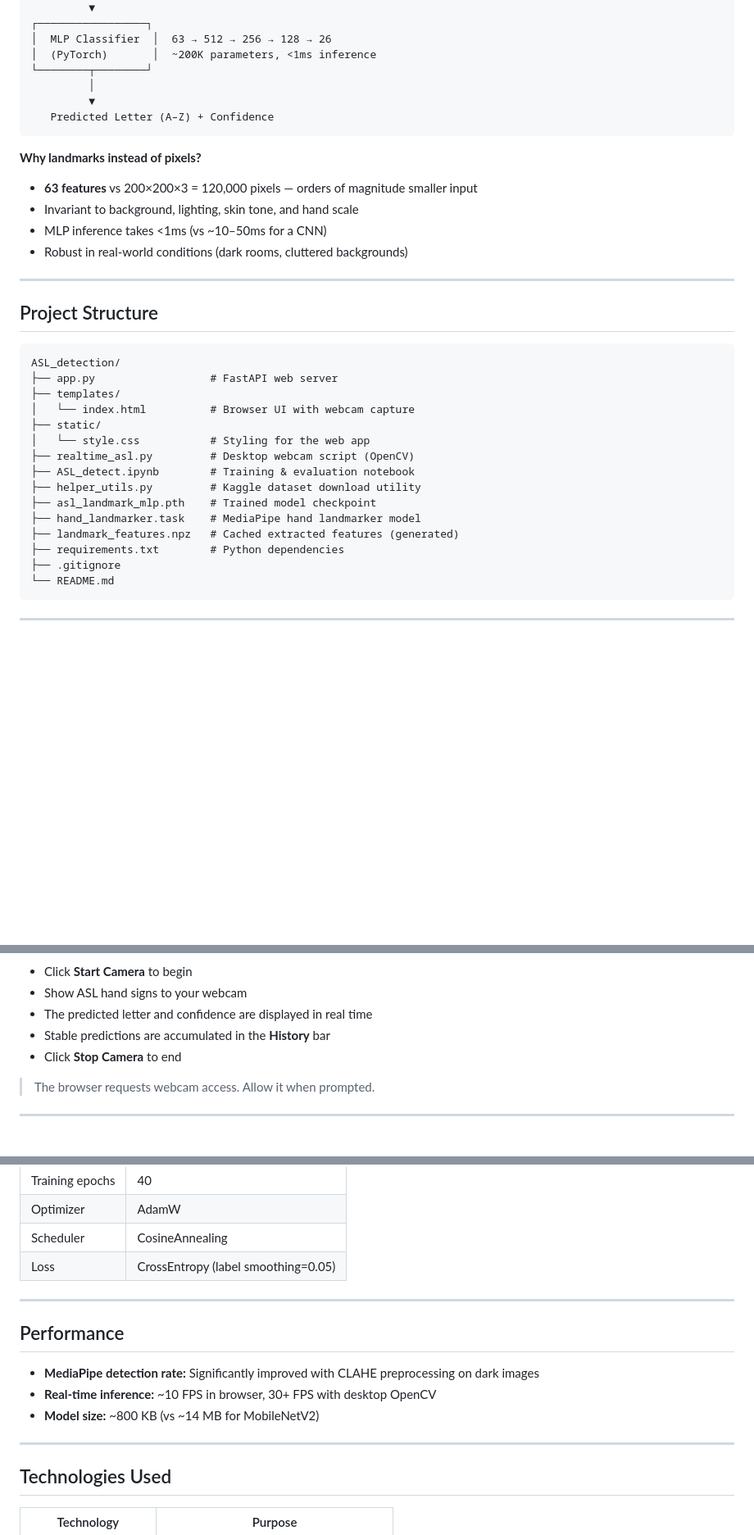
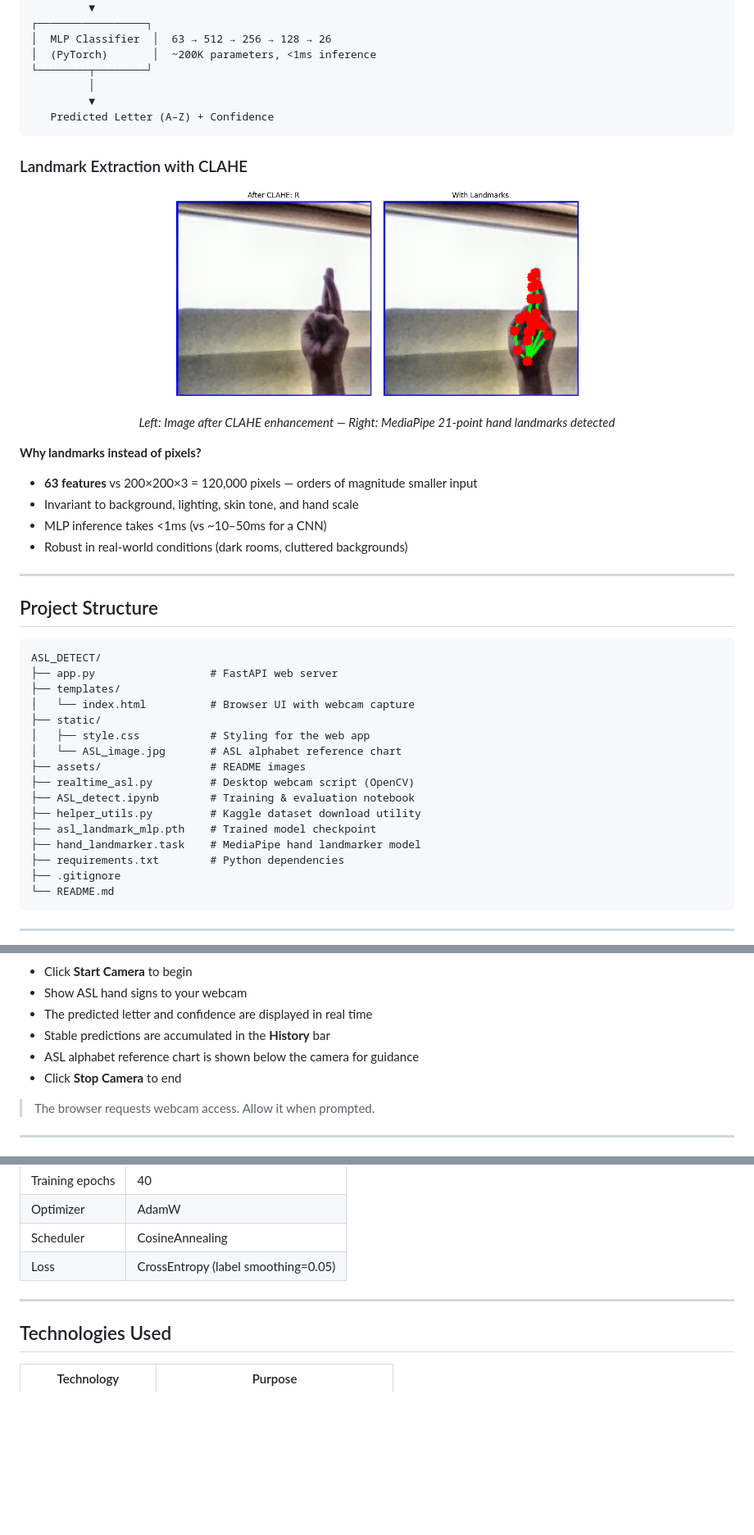
Before and after one commit to nando0307/ASL_DETECT, a Markdown page: README.md, 3 parts joined by grey strips. Shown at 82% size. Rendered like a GitHub page; pictures changed too: assets/output.png (added); blank space fills up the shorter version.

````diff
--- a/README.md
+++ b/README.md
@@ -64,6 +102,14 @@ Webcam Frame
    Predicted Letter (A–Z) + Confidence
 ```
 
+### Landmark Extraction with CLAHE
+
+<p align="center">
+  <img src="assets/output.png" alt="CLAHE preprocessing and landmark detection" width="500">
+</p>
+
+<p align="center"><em>Left: Image after CLAHE enhancement — Right: MediaPipe 21-point hand landmarks detected</em></p>
+
 **Why landmarks instead of pixels?**
 - **63 features** vs 200×200×3 = 120,000 pixels — orders of magnitude smaller input
 - Invariant to background, lighting, skin tone, and hand scale
@@ -75,18 +121,19 @@ Webcam Frame
 ## Project Structure
 
 ```
-ASL_detection/
+ASL_DETECT/
 ├── app.py                  # FastAPI web server
 ├── templates/
 │   └── index.html          # Browser UI with webcam capture
 ├── static/
-│   └── style.css           # Styling for the web app
+│   ├── style.css           # Styling for the web app
+│   └── ASL_image.jpg       # ASL alphabet reference chart
+├── assets/                 # README images
 ├── realtime_asl.py         # Desktop webcam script (OpenCV)
 ├── ASL_detect.ipynb        # Training & evaluation notebook
 ├── helper_utils.py         # Kaggle dataset download utility
 ├── asl_landmark_mlp.pth    # Trained model checkpoint
 ├── hand_landmarker.task    # MediaPipe hand landmarker model
-├── landmark_features.npz   # Cached extracted features (generated)
 ├── requirements.txt        # Python dependencies
 ├── .gitignore
 └── README.md
@@ -200,6 +279,7 @@ Then open **http://localhost:8000** in your browser.
 - Show ASL hand signs to your webcam
 - The predicted letter and confidence are displayed in real time
 - Stable predictions are accumulated in the **History** bar
+- ASL alphabet reference chart is shown below the camera for guidance
 - Click **Stop Camera** to end
 
 > The browser requests webcam access. Allow it when prompted.
@@ -282,14 +362,6 @@ LandmarkMLP(
 
 ---
 
-## Performance
-
-- **MediaPipe detection rate:** Significantly improved with CLAHE preprocessing on dark images
-- **Real-time inference:** ~10 FPS in browser, 30+ FPS with desktop OpenCV
-- **Model size:** ~800 KB (vs ~14 MB for MobileNetV2)
-
----
-
 ## Technologies Used
 
 | Technology                | Purpose                                |
````
Also changed, not shown: other parts of README.md (+73 -3 lines), assets/ConfusionMatrix.png (added), assets/loss&accuracy_training.png (added), 2 other files.
